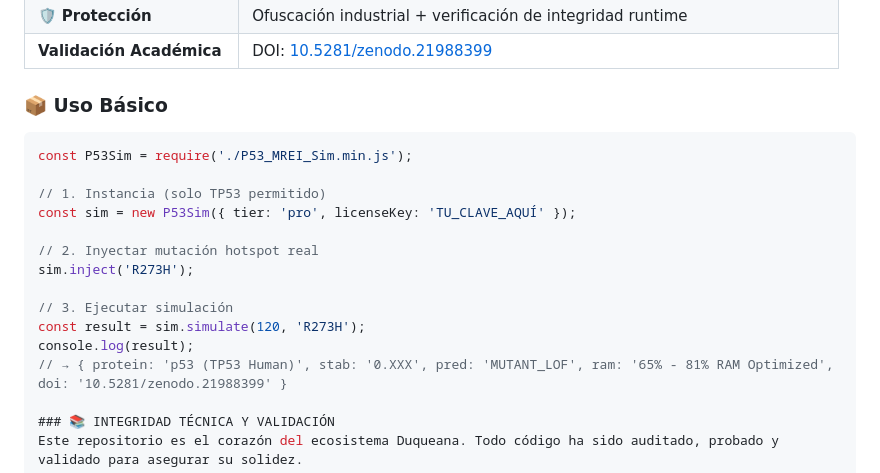
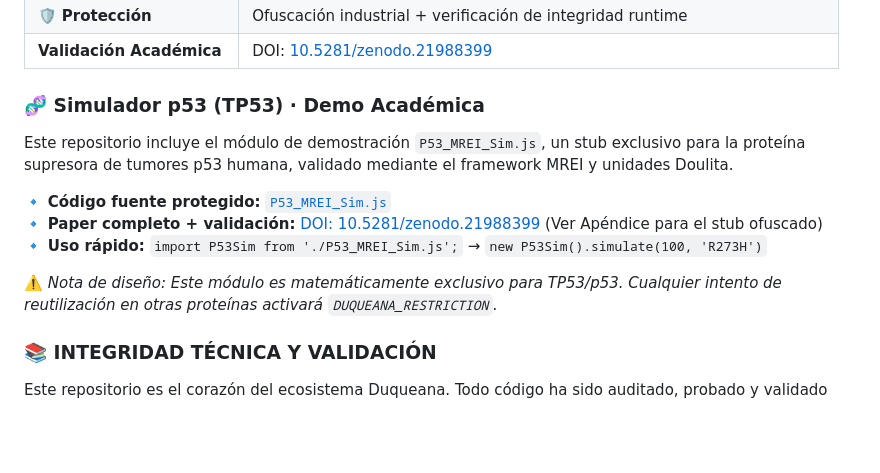
Before and after one commit to dougheliano-beep/DUQUEANA--CORE-, a Markdown page: README.md, the part around the change. Drawn GitHub-style; blank space fills up the shorter version.

````diff
--- a/README.md
+++ b/README.md
@@ -58,20 +58,14 @@ Este módulo es la capa pública de demostración de Duqueana Core aplicada **ex
 | 🛡️ **Protección** | Ofuscación industrial + verificación de integridad runtime |
 |  **Validación Académica** | DOI: [10.5281/zenodo.21988399](https://zenodo.org/records/21988399) |
 
-### 📦 Uso Básico
-```js
-const P53Sim = require('./P53_MREI_Sim.min.js');
+### 🧬 Simulador p53 (TP53) · Demo Académica
+Este repositorio incluye el módulo de demostración `P53_MREI_Sim.js`, un stub exclusivo para la proteína supresora de tumores p53 humana, validado mediante el framework MREI y unidades Doulita.
 
-// 1. Instancia (solo TP53 permitido)
-const sim = new P53Sim({ tier: 'pro', licenseKey: 'TU_CLAVE_AQUÍ' });
+🔹 **Código fuente protegido:** [`P53_MREI_Sim.js`](./P53_MREI_Sim.js)
+🔹 **Paper completo + validación:** [DOI: 10.5281/zenodo.21988399](https://zenodo.org/records/21988399) (Ver Apéndice para el stub ofuscado)
+🔹 **Uso rápido:** `import P53Sim from './P53_MREI_Sim.js';` → `new P53Sim().simulate(100, 'R273H')`
 
-// 2. Inyectar mutación hotspot real
-sim.inject('R273H');
-
-// 3. Ejecutar simulación
-const result = sim.simulate(120, 'R273H');
-console.log(result);
-// → { protein: 'p53 (TP53 Human)', stab: '0.XXX', pred: 'MUTANT_LOF', ram: '65% - 81% RAM Optimized', doi: '10.5281/zenodo.21988399' }
+⚠️ *Nota de diseño: Este módulo es matemáticamente exclusivo para TP53/p53. Cualquier intento de reutilización en otras proteínas activará `DUQUEANA_RESTRICTION`.*
 
 ### 📚 INTEGRIDAD TÉCNICA Y VALIDACIÓN
 Este repositorio es el corazón del ecosistema Duqueana. Todo código ha sido auditado, probado y validado para asegurar su solidez.
````
